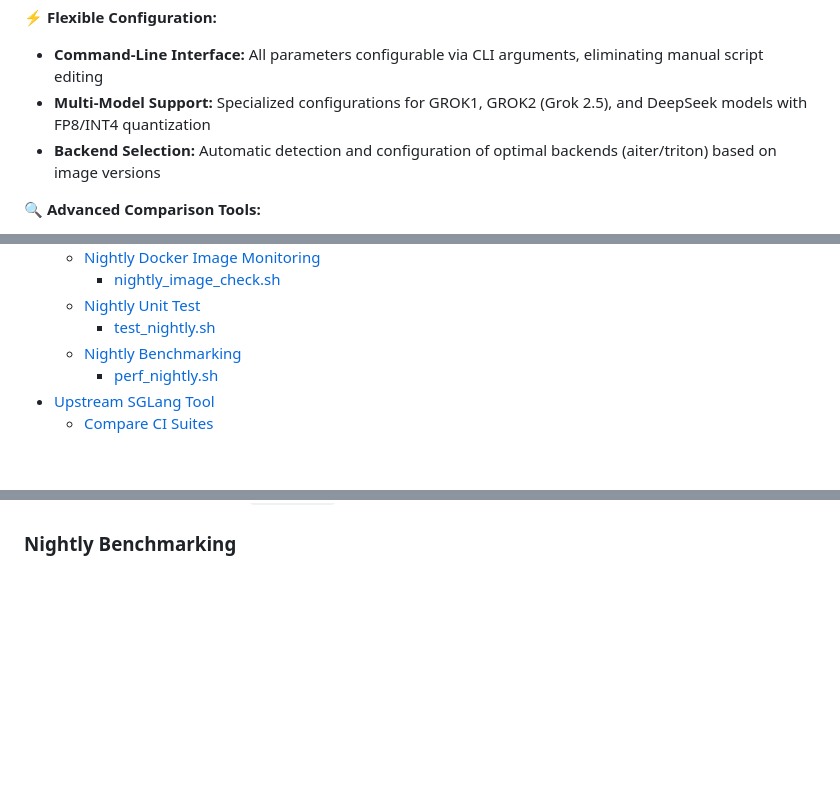
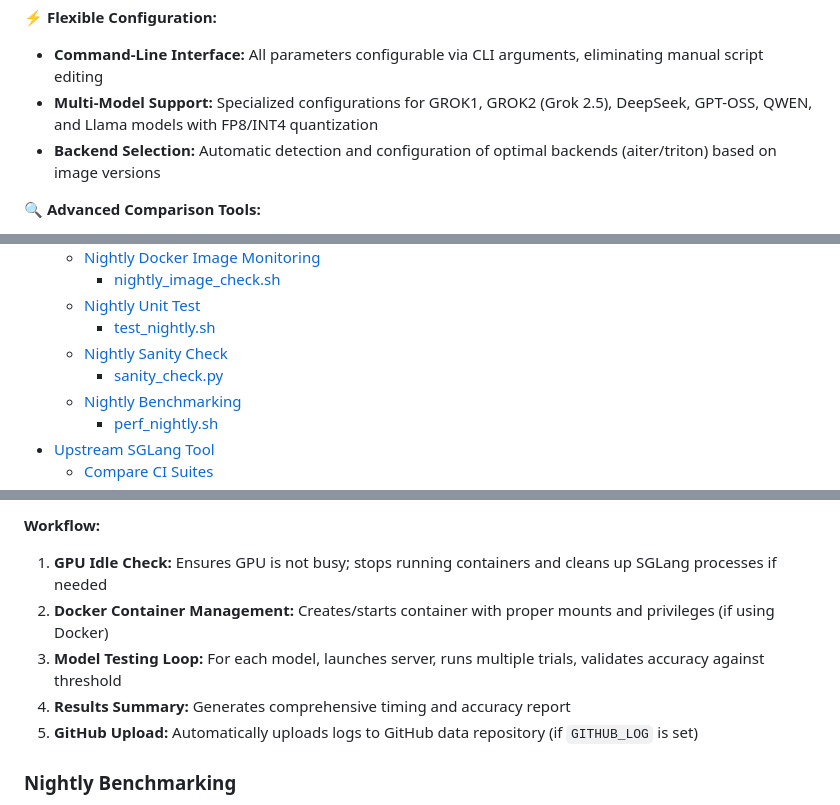
Before and after one commit to michael-amd/sglang-ci, a Markdown page: README.md, 3 parts joined by grey strips. Rendered like a GitHub page; blank space fills up the shorter version.

```diff
--- a/README.md
+++ b/README.md
@@ -25,7 +25,7 @@ This repository provides a comprehensive benchmarking and continuous integration
 **⚡ Flexible Configuration:**
 
 - **Command-Line Interface:** All parameters configurable via CLI arguments, eliminating manual script editing
-- **Multi-Model Support:** Specialized configurations for GROK1, GROK2 (Grok 2.5), and DeepSeek models with FP8/INT4 quantization
+- **Multi-Model Support:** Specialized configurations for GROK1, GROK2 (Grok 2.5), DeepSeek, GPT-OSS, QWEN, and Llama models with FP8/INT4 quantization
 - **Backend Selection:** Automatic detection and configuration of optimal backends (aiter/triton) based on image versions
 
 **🔍 Advanced Comparison Tools:**
@@ -56,6 +56,8 @@ The toolkit is designed for both development teams conducting regular performanc
     - [nightly_image_check.sh](#nightly_image_checksh)
   - [Nightly Unit Test](#nightly-unit-test)
     - [test_nightly.sh](#test_nightlysh)
+  - [Nightly Sanity Check](#nightly-sanity-check)
+    - [sanity_check.py](#sanity_checkpy)
   - [Nightly Benchmarking](#nightly-benchmarking)
     - [perf_nightly.sh](#perf_nightlysh)
 - [Upstream SGLang Tool](#upstream-sglang-tool)
@@ -563,3 +626,11 @@ unit_test_results/
+**Workflow:**
+
+1. **GPU Idle Check:** Ensures GPU is not busy; stops running containers and cleans up SGLang processes if needed
+2. **Docker Container Management:** Creates/starts container with proper mounts and privileges (if using Docker)
+3. **Model Testing Loop:** For each model, launches server, runs multiple trials, validates accuracy against threshold
+4. **Results Summary:** Generates comprehensive timing and accuracy report
+5. **GitHub Upload:** Automatically uploads logs to GitHub data repository (if `GITHUB_LOG` is set)
+
 ### Nightly Benchmarking
 
 The `perf_nightly.sh` script provides automated orchestration for running nightly benchmarks for both GROK and DeepSeek. This script is designed to be run via cron jobs and handles the complete workflow from Docker image management to benchmark execution and data processing.
```
Also changed, not shown: other parts of README.md (+61 -0 lines).
